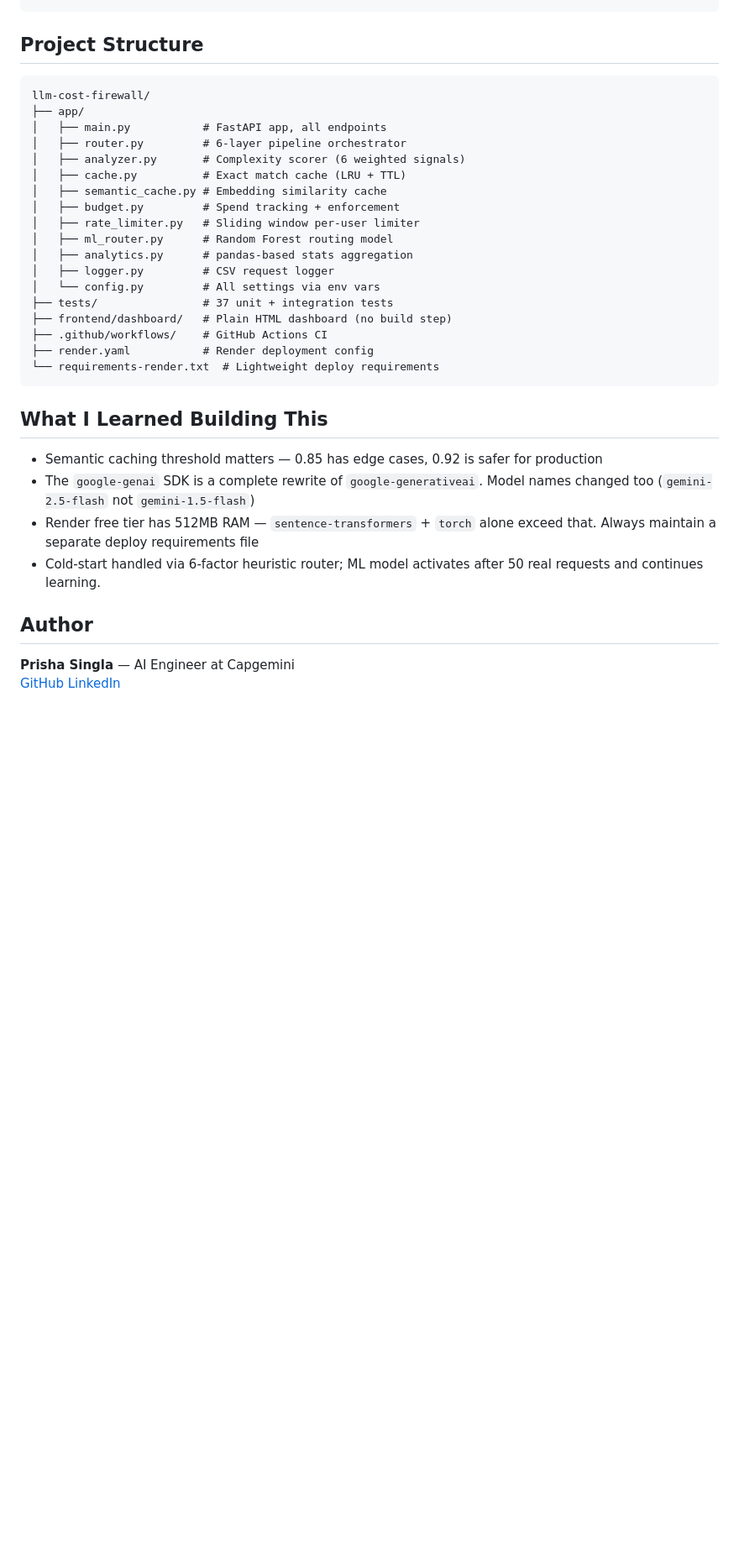
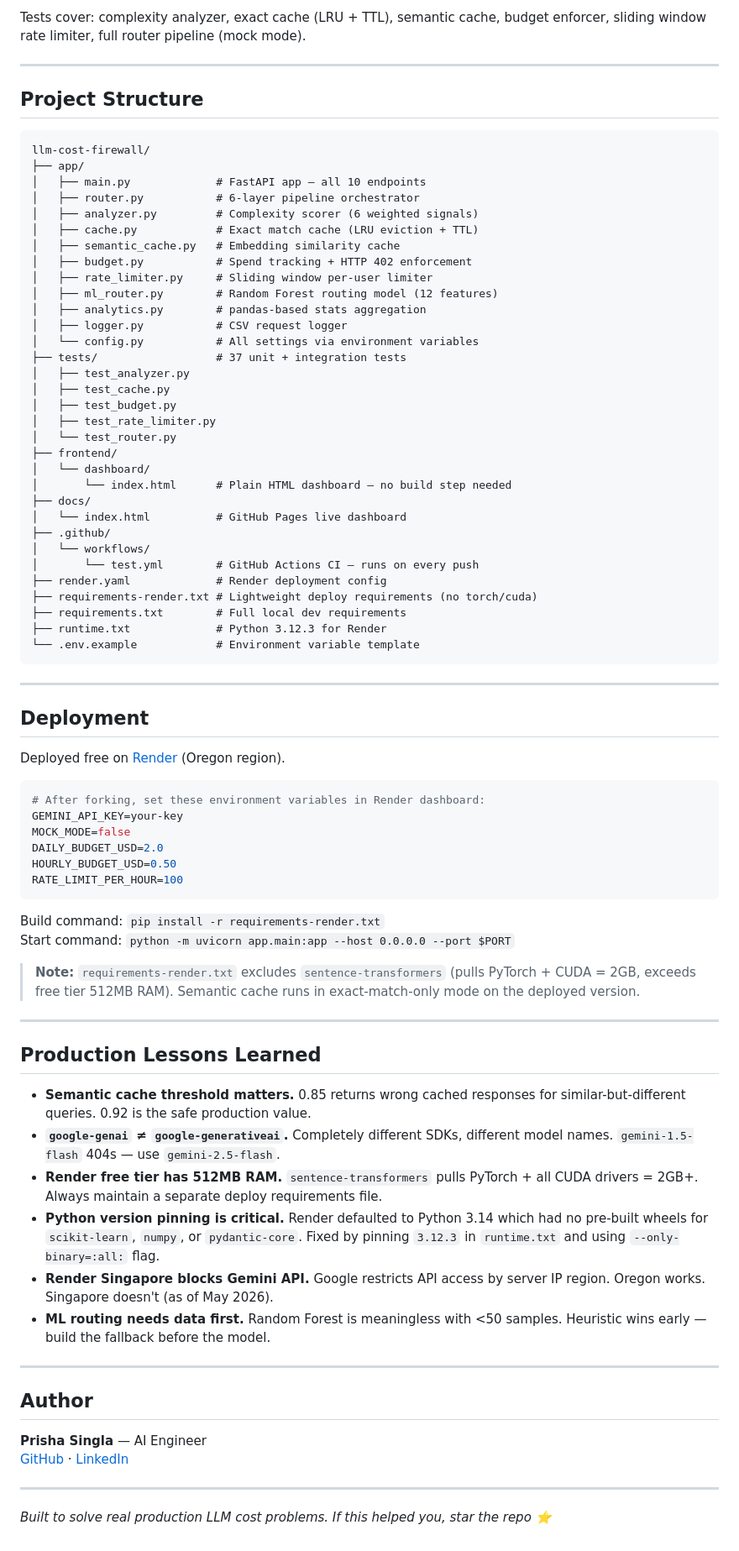
Before and after one commit to prisha-singla-dev/llm-cost-firewall, a Markdown page: README.md, the part around one of its changes. Shown at 84% size. Drawn GitHub-style; blank space fills up the shorter version.

Commit message:
docs: complete README with live demo links, architecture, lessons learned

````diff
--- a/README.md
+++ b/README.md
@@ -122,37 +162,84 @@ python test_endpoints.py       # 44 logic checks, no server needed
 ```
+
+Tests cover: complexity analyzer, exact cache (LRU + TTL), semantic cache, budget enforcer, sliding window rate limiter, full router pipeline (mock mode).
+
+---
 
 ## Project Structure
 
 ```
 llm-cost-firewall/
 ├── app/
-│   ├── main.py           # FastAPI app, all endpoints
-│   ├── router.py         # 6-layer pipeline orchestrator
-│   ├── analyzer.py       # Complexity scorer (6 weighted signals)
-│   ├── cache.py          # Exact match cache (LRU + TTL)
-│   ├── semantic_cache.py # Embedding similarity cache
-│   ├── budget.py         # Spend tracking + enforcement
-│   ├── rate_limiter.py   # Sliding window per-user limiter
-│   ├── ml_router.py      # Random Forest routing model
-│   ├── analytics.py      # pandas-based stats aggregation
-│   ├── logger.py         # CSV request logger
-│   └── config.py         # All settings via env vars
-├── tests/                # 37 unit + integration tests
-├── frontend/dashboard/   # Plain HTML dashboard (no build step)
-├── .github/workflows/    # GitHub Actions CI
-├── render.yaml           # Render deployment config
-└── requirements-render.txt  # Lightweight deploy requirements
+│   ├── main.py             # FastAPI app — all 10 endpoints
+│   ├── router.py           # 6-layer pipeline orchestrator
+│   ├── analyzer.py         # Complexity scorer (6 weighted signals)
+│   ├── cache.py            # Exact match cache (LRU eviction + TTL)
+│   ├── semantic_cache.py   # Embedding similarity cache
+│   ├── budget.py           # Spend tracking + HTTP 402 enforcement
+│   ├── rate_limiter.py     # Sliding window per-user limiter
+│   ├── ml_router.py        # Random Forest routing model (12 features)
+│   ├── analytics.py        # pandas-based stats aggregation
+│   ├── logger.py           # CSV request logger
+│   └── config.py           # All settings via environment variables
+├── tests/                  # 37 unit + integration tests
+│   ├── test_analyzer.py
+│   ├── test_cache.py
+│   ├── test_budget.py
+│   ├── test_rate_limiter.py
+│   └── test_router.py
+├── frontend/
+│   └── dashboard/
+│       └── index.html      # Plain HTML dashboard — no build step needed
+├── docs/
+│   └── index.html          # GitHub Pages live dashboard
+├── .github/
+│   └── workflows/
+│       └── test.yml        # GitHub Actions CI — runs on every push
+├── render.yaml             # Render deployment config
+├── requirements-render.txt # Lightweight deploy requirements (no torch/cuda)
+├── requirements.txt        # Full local dev requirements
+├── runtime.txt             # Python 3.12.3 for Render
+└── .env.example            # Environment variable template
 ```
 
-## What I Learned Building This
+---
 
-- Semantic caching threshold matters — 0.85 has edge cases, 0.92 is safer for production
-- The `google-genai` SDK is a complete rewrite of `google-generativeai`. Model names changed too (`gemini-2.5-flash` not `gemini-1.5-flash`)
-- Render free tier has 512MB RAM — `sentence-transformers` + `torch` alone exceed that. Always maintain a separate deploy requirements file
-- Cold-start handled via 6-factor heuristic router; ML model activates after 50 real requests and continues learning.
+## Deployment
+
+Deployed free on [Render](https://render.com) (Oregon region).
+
+```bash
+# After forking, set these environment variables in Render dashboard:
+GEMINI_API_KEY=your-key
+MOCK_MODE=false
+DAILY_BUDGET_USD=2.0
+HOURLY_BUDGET_USD=0.50
+RATE_LIMIT_PER_HOUR=100
+```
+
+Build command: `pip install -r requirements-render.txt`
+Start command: `python -m uvicorn app.main:app --host 0.0.0.0 --port $PORT`
+
+> **Note:** `requirements-render.txt` excludes `sentence-transformers` (pulls PyTorch + CUDA = 2GB, exceeds free tier 512MB RAM). Semantic cache runs in exact-match-only mode on the deployed version.
+
+---
+
+## Production Lessons Learned
+
+- **Semantic cache threshold matters.** 0.85 returns wrong cached responses for similar-but-different queries. 0.92 is the safe production value.
+- **`google-genai` ≠ `google-generativeai`.** Completely different SDKs, different model names. `gemini-1.5-flash` 404s — use `gemini-2.5-flash`.
+- **Render free tier has 512MB RAM.** `sentence-transformers` pulls PyTorch + all CUDA drivers = 2GB+. Always maintain a separate deploy requirements file.
+- **Python version pinning is critical.** Render defaulted to Python 3.14 which had no pre-built wheels for `scikit-learn`, `numpy`, or `pydantic-core`. Fixed by pinning `3.12.3` in `runtime.txt` and using `--only-binary=:all:` flag.
+- **Render Singapore blocks Gemini API.** Google restricts API access by server IP region. Oregon works. Singapore doesn't (as of May 2026).
+- **ML routing needs data first.** Random Forest is meaningless with <50 samples. Heuristic wins early — build the fallback before the model.
+
+---
 
 ## Author
 
-**Prisha Singla** — AI Engineer at Capgemini
-[GitHub](https://github.com/prisha-singla-dev)
-[LinkedIn](https://linkedin.com/in/prisha-singla)
+**Prisha Singla** — AI Engineer
+[GitHub](https://github.com/prisha-singla-dev) · [LinkedIn](https://linkedin.com/in/prisha-singla)
+
+---
+
+*Built to solve real production LLM cost problems. If this helped you, star the repo ⭐*
````
Also changed, not shown: other parts of README.md (+90 -50 lines).
